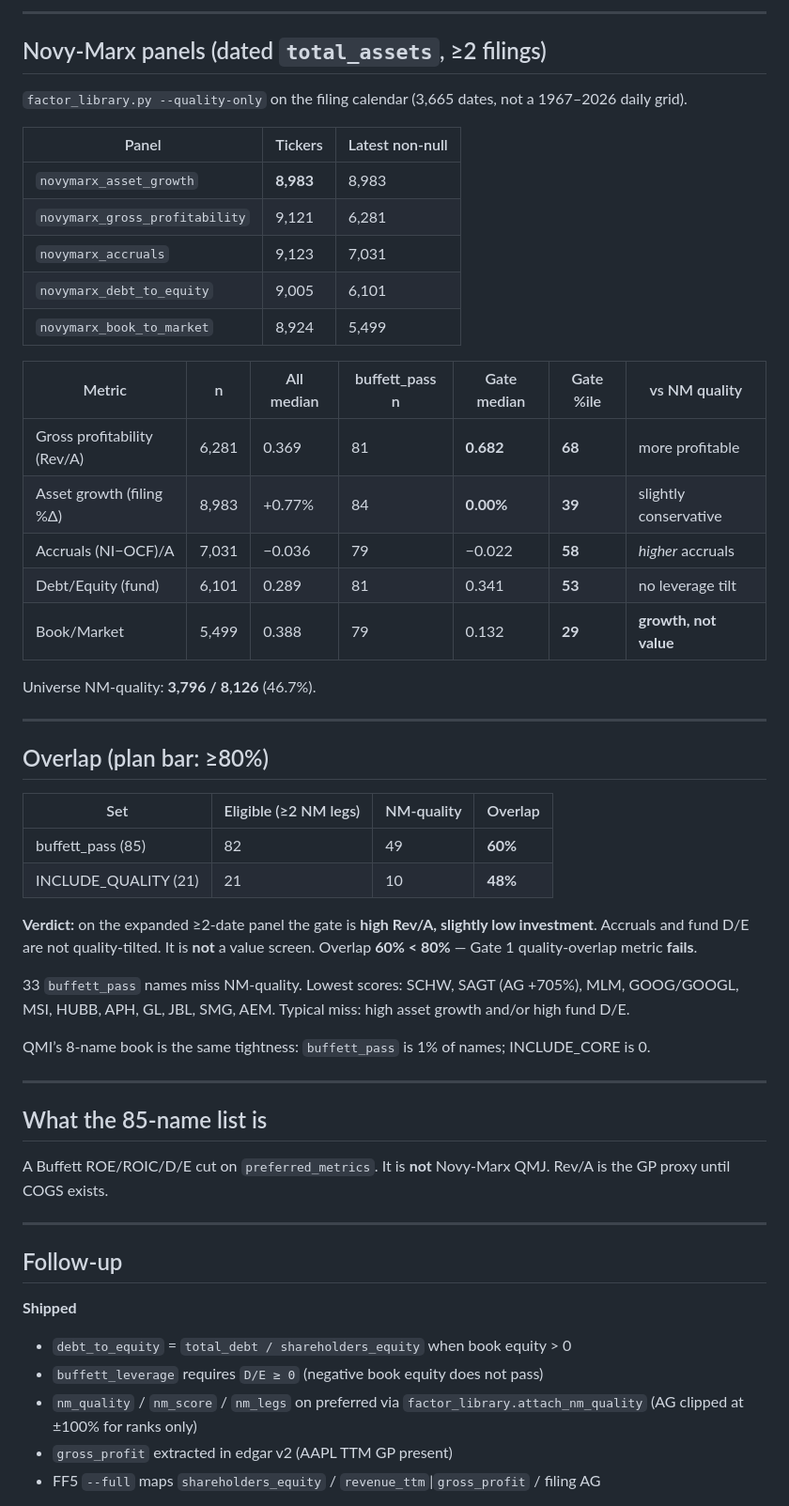
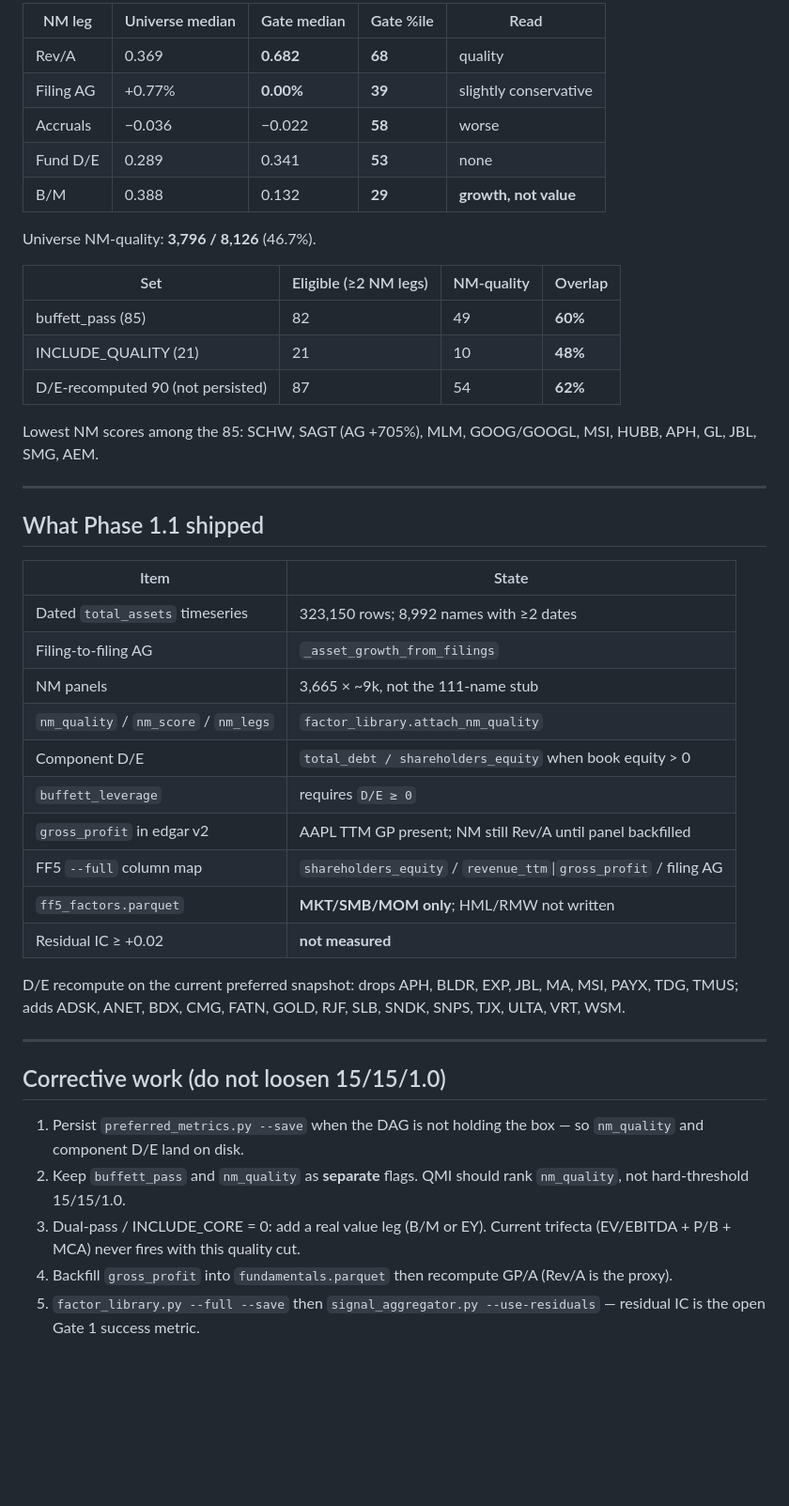
Before and after one commit to derekm/stock_monitor, a Markdown page: docs/QUALITY_GATE_COMPARISON.md, the part around one of its changes. Shown at 94% size. GitHub-like rendering; blank space fills up the shorter version.

Commit message:
docs: Phase 1.1 final draft — overlap 60%, bar 80% fail
buffett_pass ≠ QMJ. Residual IC still open. Do not loosen 15/15/1.0.

```diff
--- a/docs/QUALITY_GATE_COMPARISON.md
+++ b/docs/QUALITY_GATE_COMPARISON.md
@@ -40,57 +36,48 @@ ADBE, AEM, AGI, ALL, BBY, BEN, CAG, CF, EOG, GL, HBM, KGC, MSFT, PYPL, SBUX, SMG
 
----
-
-## Novy-Marx panels (dated `total_assets`, ≥2 filings)
-
-`factor_library.py --quality-only` on the filing calendar (3,665 dates, not a 1967–2026 daily grid).
-
-| Panel | Tickers | Latest non-null |
-|-------|---------|-----------------|
-| `novymarx_asset_growth` | **8,983** | 8,983 |
-| `novymarx_gross_profitability` | 9,121 | 6,281 |
-| `novymarx_accruals` | 9,123 | 7,031 |
-| `novymarx_debt_to_equity` | 9,005 | 6,101 |
-| `novymarx_book_to_market` | 8,924 | 5,499 |
-
-| Metric | n | All median | buffett_pass n | Gate median | Gate %ile | vs NM quality |
-|--------|---|------------|----------------|-------------|-----------|---------------|
-| Gross profitability (Rev/A) | 6,281 | 0.369 | 81 | **0.682** | **68** | more profitable |
-| Asset growth (filing %Δ) | 8,983 | +0.77% | 84 | **0.00%** | **39** | slightly conservative |
-| Accruals (NI−OCF)/A | 7,031 | −0.036 | 79 | −0.022 | **58** | *higher* accruals |
-| Debt/Equity (fund) | 6,101 | 0.289 | 81 | 0.341 | **53** | no leverage tilt |
-| Book/Market | 5,499 | 0.388 | 79 | 0.132 | **29** | **growth, not value** |
+| NM leg | Universe median | Gate median | Gate %ile | Read |
+|--------|-----------------|-------------|-----------|------|
+| Rev/A | 0.369 | **0.682** | **68** | quality |
+| Filing AG | +0.77% | **0.00%** | **39** | slightly conservative |
+| Accruals | −0.036 | −0.022 | **58** | worse |
+| Fund D/E | 0.289 | 0.341 | **53** | none |
+| B/M | 0.388 | 0.132 | **29** | **growth, not value** |
 
 Universe NM-quality: **3,796 / 8,126** (46.7%).
-
----
-
-## Overlap (plan bar: ≥80%)
 
 | Set | Eligible (≥2 NM legs) | NM-quality | Overlap |
 |-----|----------------------|------------|---------|
 | buffett_pass (85) | 82 | 49 | **60%** |
 | INCLUDE_QUALITY (21) | 21 | 10 | **48%** |
+| D/E-recomputed 90 (not persisted) | 87 | 54 | **62%** |
 
-**Verdict:** on the expanded ≥2-date panel the gate is **high Rev/A, slightly low investment**. Accruals and fund D/E are not quality-tilted. It is **not** a value screen. Overlap **60% < 80%** — Gate 1 quality-overlap metric **fails**.
-
-33 `buffett_pass` names miss NM-quality. Lowest scores: SCHW, SAGT (AG +705%), MLM, GOOG/GOOGL, MSI, HUBB, APH, GL, JBL, SMG, AEM. Typical miss: high asset growth and/or high fund D/E.
-
-QMI’s 8-name book is the same tightness: `buffett_pass` is 1% of names; INCLUDE_CORE is 0.
+Lowest NM scores among the 85: SCHW, SAGT (AG +705%), MLM, GOOG/GOOGL, MSI, HUBB, APH, GL, JBL, SMG, AEM.
 
 ---
 
-## What the 85-name list is
+## What Phase 1.1 shipped
 
-A Buffett ROE/ROIC/D/E cut on `preferred_metrics`. It is **not** Novy-Marx QMJ. Rev/A is the GP proxy until COGS exists.
+| Item | State |
+|------|--------|
+| Dated `total_assets` timeseries | 323,150 rows; 8,992 names with ≥2 dates |
+| Filing-to-filing AG | `_asset_growth_from_filings` |
+| NM panels | 3,665 × ~9k, not the 111-name stub |
+| `nm_quality` / `nm_score` / `nm_legs` | `factor_library.attach_nm_quality` |
+| Component D/E | `total_debt / shareholders_equity` when book equity > 0 |
+| `buffett_leverage` | requires `D/E ≥ 0` |
+| `gross_profit` in edgar v2 | AAPL TTM GP present; NM still Rev/A until panel backfilled |
+| FF5 `--full` column map | `shareholders_equity` / `revenue_ttm`\|`gross_profit` / filing AG |
+| `ff5_factors.parquet` | **MKT/SMB/MOM only**; HML/RMW not written |
+| Residual IC ≥ +0.02 | **not measured** |
+
+D/E recompute on the current preferred snapshot: drops APH, BLDR, EXP, JBL, MA, MSI, PAYX, TDG, TMUS; adds ADSK, ANET, BDX, CMG, FATN, GOLD, RJF, SLB, SNDK, SNPS, TJX, ULTA, VRT, WSM.
 
 ---
 
-## Follow-up
+## Corrective work (do not loosen 15/15/1.0)
 
-**Shipped**
-- `debt_to_equity` = `total_debt / shareholders_equity` when book equity > 0
-- `buffett_leverage` requires `D/E ≥ 0` (negative book equity does not pass)
-- `nm_quality` / `nm_score` / `nm_legs` on preferred via `factor_library.attach_nm_quality` (AG clipped at ±100% for ranks only)
-- `gross_profit` extracted in edgar v2 (AAPL TTM GP present)
-- FF5 `--full` maps `shareholders_equity` / `revenue_ttm`|`gross_profit` / filing AG
+1. Persist `preferred_metrics.py --save` when the DAG is not holding the box — so `nm_quality` and component D/E land on disk.
+2. Keep `buffett_pass` and `nm_quality` as **separate** flags. QMI should rank `nm_quality`, not hard-threshold 15/15/1.0.
+3. Dual-pass / INCLUDE_CORE = 0: add a real value leg (B/M or EY). Current trifecta (EV/EBITDA + P/B + MCA) never fires with this quality cut.
+4. Backfill `gross_profit` into `fundamentals.parquet` then recompute GP/A (Rev/A is the proxy).
+5. `factor_library.py --full --save` then `signal_aggregator.py --use-residuals` — residual IC is the open Gate 1 success metric.
 
```
Also changed, not shown: other parts of docs/QUALITY_GATE_COMPARISON.md (+20 -38 lines), docs/RESEARCH_INTEGRATION_PLAN.md (+18 -19 lines).
